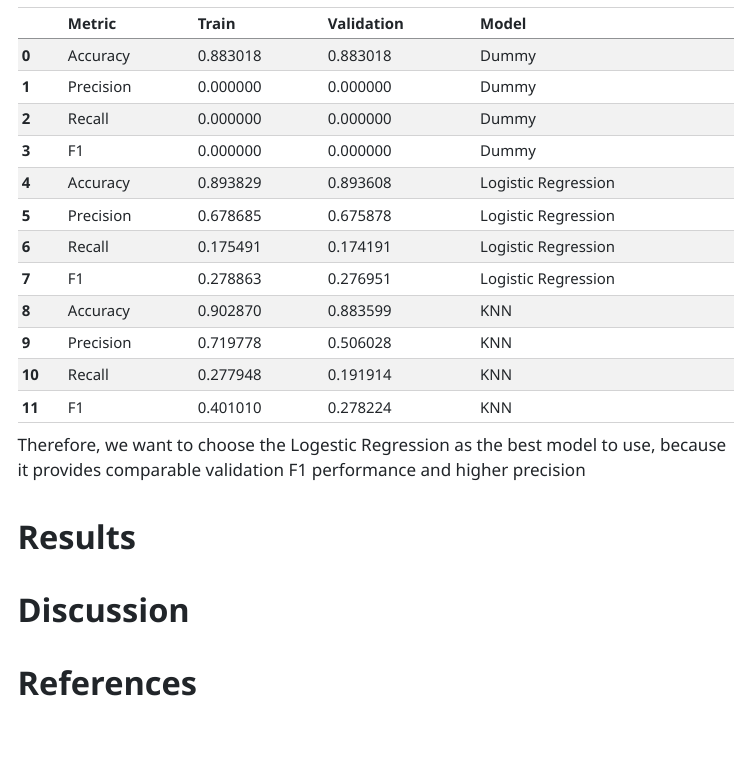
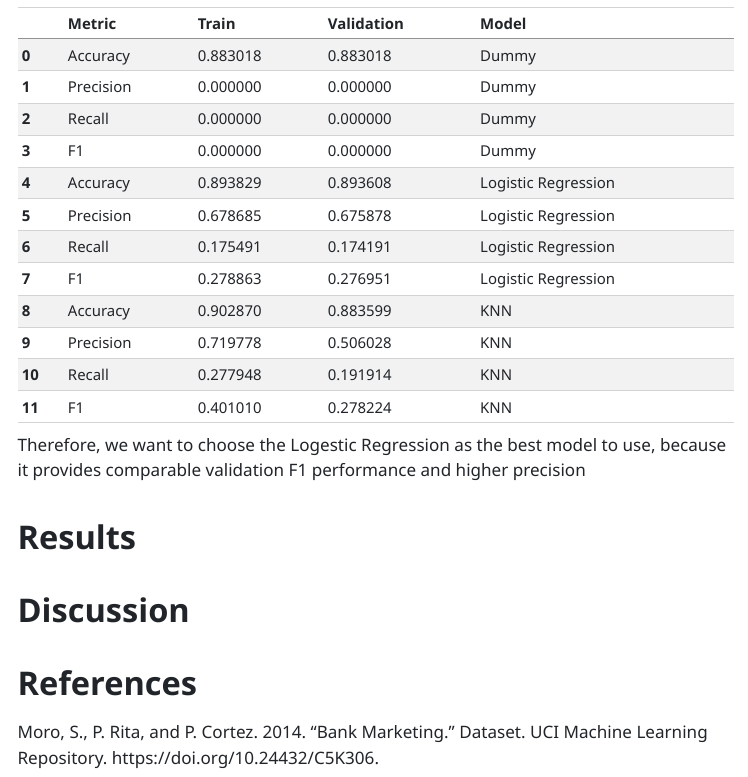
Before and after one commit to UBC-MDS-2026-27/DSCI-522-GROUP-6-Predicting_term_deposit_subscription, a Quarto document (reports/term_deposit_subscription_predictor_report.qmd): the page in a window 1100 px wide, from 10010 px down. The pictures show the output file reports/term_deposit_subscription_predictor_report.html that the author committed with the source, opened offline; menus at the side of the page are left out; long lines of code are wrapped.

Commit message:
Add a reference

```diff
--- a/reports/term_deposit_subscription_predictor_report.qmd
+++ b/reports/term_deposit_subscription_predictor_report.qmd
@@ -352,3 +352,4 @@ Therefore, we want to choose the Logestic Regression as the best model to use, b
 # Discussion
 
 # References
+Moro, S., P. Rita, and P. Cortez. 2014. “Bank Marketing.” Dataset. UCI Machine Learning Repository. https://doi.org/10.24432/C5K306.
```
Also changed, not shown: reports/term_deposit_subscription_predictor_report.html, reports/term_deposit_subscription_predictor_report.pdf.
